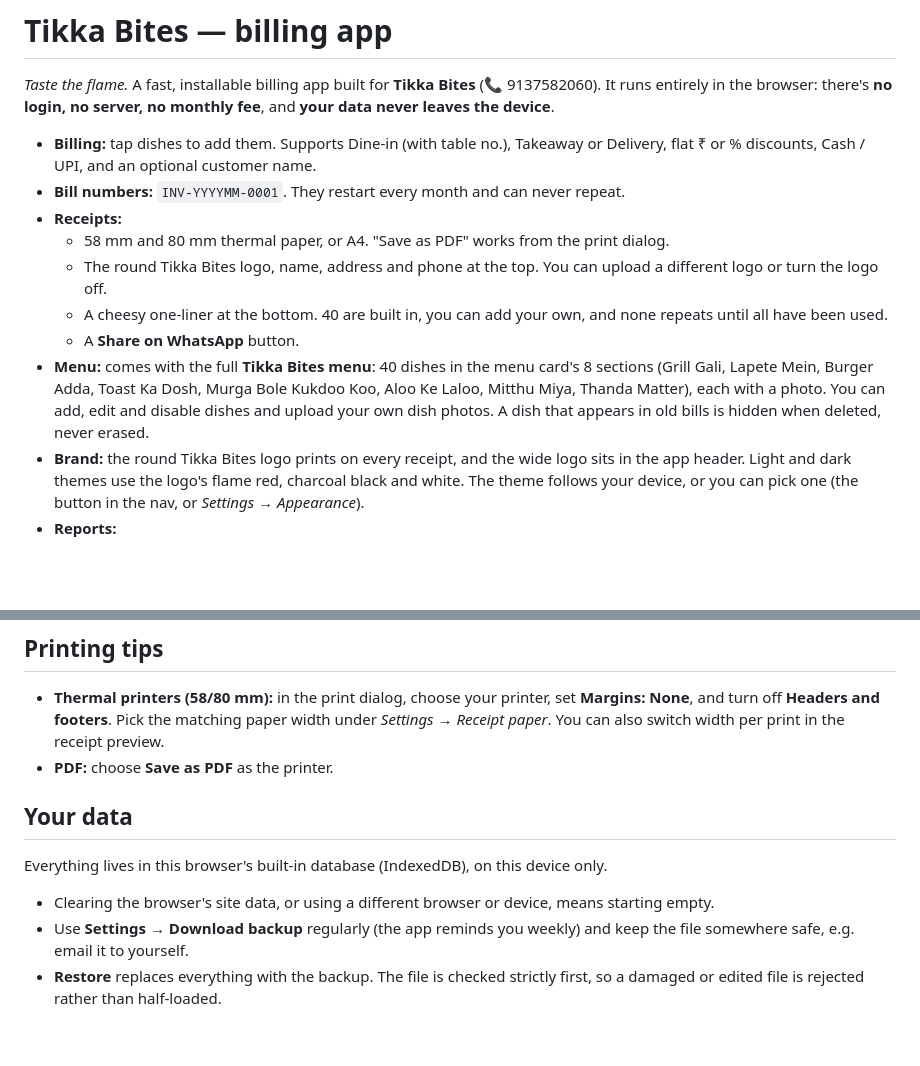
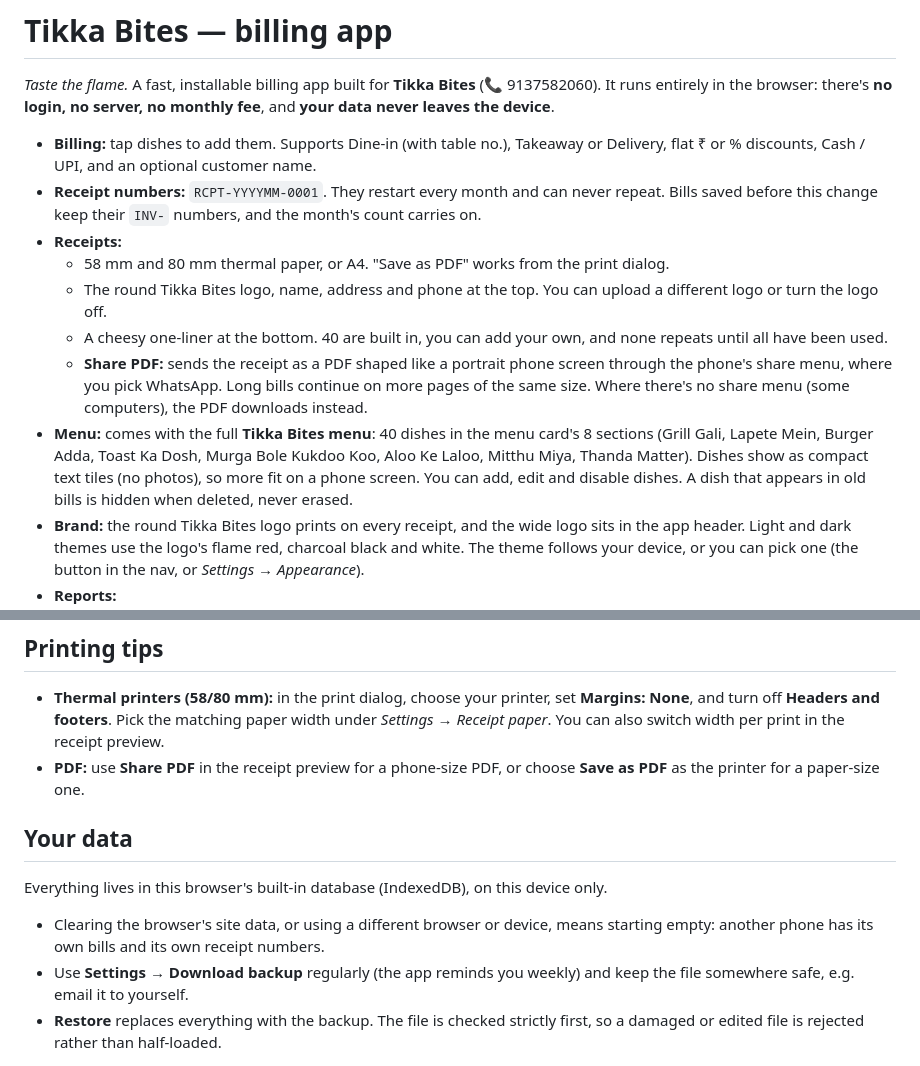
Before and after one commit to ShaikhArbaz1011/Tikka-Bites, a Markdown page: README.md, 2 parts joined by grey strips. Drawn GitHub-style; blank space fills up the shorter version.

Commit message:
Docs: photos removed, RCPT receipt numbers, Share PDF

```diff
--- a/README.md
+++ b/README.md
@@ -5,13 +5,13 @@ there's **no login, no server, no monthly fee**, and **your data never leaves th
 
 - **Billing:** tap dishes to add them. Supports Dine-in (with table no.), Takeaway or Delivery,
   flat ₹ or % discounts, Cash / UPI, and an optional customer name.
-- **Bill numbers:** `INV-YYYYMM-0001`. They restart every month and can never repeat.
+- **Receipt numbers:** `RCPT-YYYYMM-0001`. They restart every month and can never repeat. Bills saved before this change keep their `INV-` numbers, and the month's count carries on.
 - **Receipts:**
   - 58 mm and 80 mm thermal paper, or A4. "Save as PDF" works from the print dialog.
   - The round Tikka Bites logo, name, address and phone at the top. You can upload a different logo or turn the logo off.
   - A cheesy one-liner at the bottom. 40 are built in, you can add your own, and none repeats until all have been used.
-  - A **Share on WhatsApp** button.
-- **Menu:** comes with the full **Tikka Bites menu**: 40 dishes in the menu card's 8 sections (Grill Gali, Lapete Mein, Burger Adda, Toast Ka Dosh, Murga Bole Kukdoo Koo, Aloo Ke Laloo, Mitthu Miya, Thanda Matter), each with a photo. You can add, edit and disable dishes and upload your own dish photos. A dish that appears in old bills is hidden when deleted, never erased.
+  - **Share PDF:** sends the receipt as a PDF shaped like a portrait phone screen through the phone's share menu, where you pick WhatsApp. Long bills continue on more pages of the same size. Where there's no share menu (some computers), the PDF downloads instead.
+- **Menu:** comes with the full **Tikka Bites menu**: 40 dishes in the menu card's 8 sections (Grill Gali, Lapete Mein, Burger Adda, Toast Ka Dosh, Murga Bole Kukdoo Koo, Aloo Ke Laloo, Mitthu Miya, Thanda Matter). Dishes show as compact text tiles (no photos), so more fit on a phone screen. You can add, edit and disable dishes. A dish that appears in old bills is hidden when deleted, never erased.
 - **Brand:** the round Tikka Bites logo prints on every receipt, and the wide logo sits in the app header. Light and dark themes use the logo's flame red, charcoal black and white. The theme follows your device, or you can pick one (the button in the nav, or *Settings → Appearance*).
 - **Reports:**
   - Revenue, bill count, average bill, top and least-sold dishes, sales by category, payment split, peak hours, best weekdays, and a month-over-month comparison.
@@ -99,12 +99,12 @@ Open your site's URL, then:
 - **Thermal printers (58/80 mm):** in the print dialog, choose your printer, set **Margins: None**,
   and turn off **Headers and footers**. Pick the matching paper width under *Settings → Receipt paper*.
   You can also switch width per print in the receipt preview.
-- **PDF:** choose **Save as PDF** as the printer.
+- **PDF:** use **Share PDF** in the receipt preview for a phone-size PDF, or choose **Save as PDF** as the printer for a paper-size one.
 
 ## Your data
 
 Everything lives in this browser's built-in database (IndexedDB), on this device only.
-- Clearing the browser's site data, or using a different browser or device, means starting empty.
+- Clearing the browser's site data, or using a different browser or device, means starting empty: another phone has its own bills and its own receipt numbers.
 - Use **Settings → Download backup** regularly (the app reminds you weekly) and keep the file
   somewhere safe, e.g. email it to yourself.
 - **Restore** replaces everything with the backup. The file is checked strictly first, so a damaged
```
Also changed, not shown: CLAUDE.md (+3 -2 lines), PLAN.md (+14 -14 lines).
